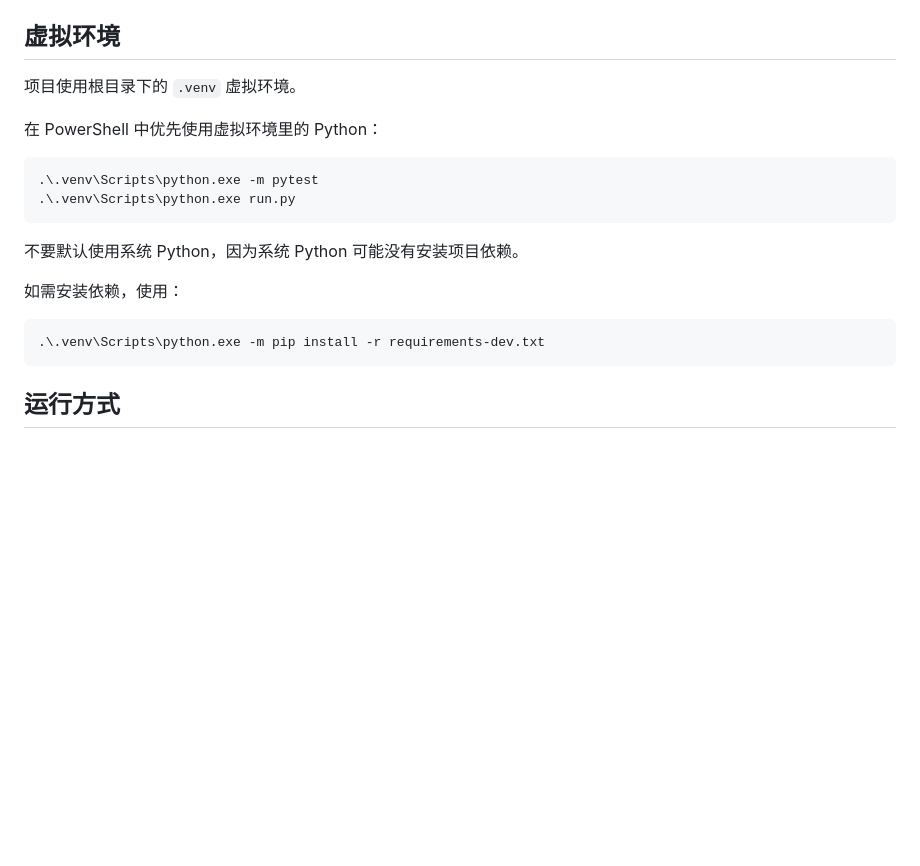
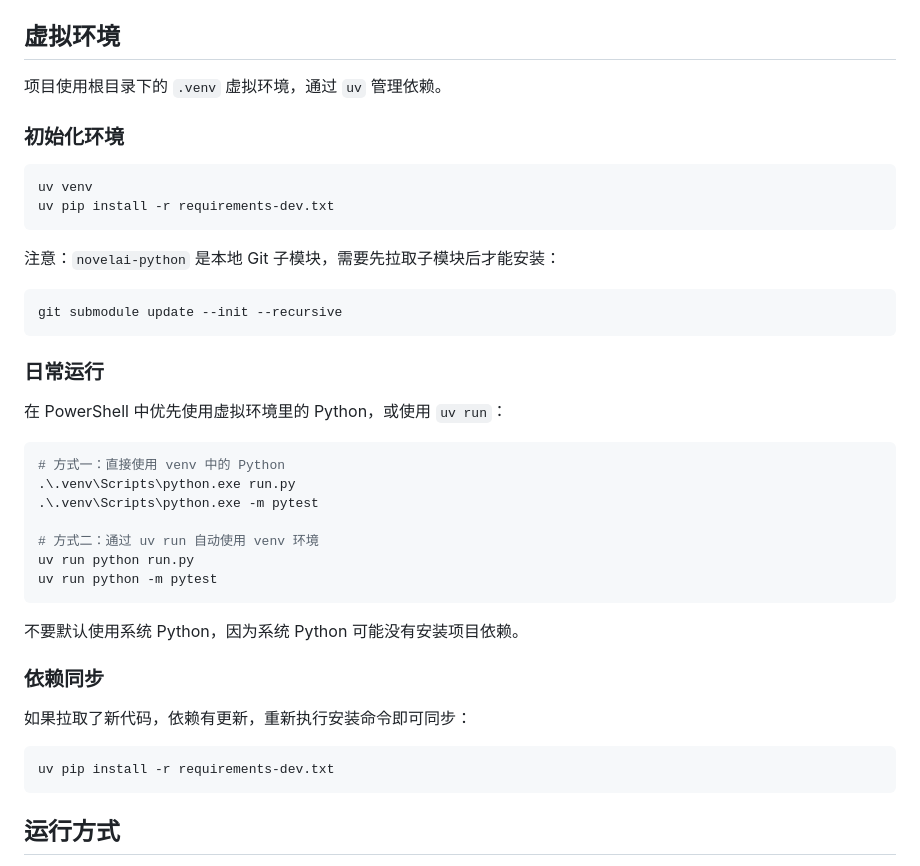
Before and after one commit to Steven52065/novelai_proxy, a Markdown page: AGENTS.md, the part around the change. Drawn GitHub-style; blank space fills up the shorter version.

Commit message:
更新虚拟环境安装方式为 uv pip install
将依赖安装从 python -m pip 改为 uv pip install，新增 uv venv 初始化流程和子模块拉取提醒，补充 uv run 运行方式说明。

````diff
--- a/AGENTS.md
+++ b/AGENTS.md
@@ -35,21 +35,43 @@ SQLite 运行数据库默认是 `novelai_proxy.db`，以及对应的 `*.db-shm`
 
 ## 虚拟环境
 
-项目使用根目录下的 `.venv` 虚拟环境。
+项目使用根目录下的 `.venv` 虚拟环境，通过 `uv` 管理依赖。
 
-在 PowerShell 中优先使用虚拟环境里的 Python：
+### 初始化环境
 
 ```powershell
+uv venv
+uv pip install -r requirements-dev.txt
+```
+
+注意：`novelai-python` 是本地 Git 子模块，需要先拉取子模块后才能安装：
+
+```powershell
+git submodule update --init --recursive
+```
+
+### 日常运行
+
+在 PowerShell 中优先使用虚拟环境里的 Python，或使用 `uv run`：
+
+```powershell
+# 方式一：直接使用 venv 中的 Python
+.\.venv\Scripts\python.exe run.py
 .\.venv\Scripts\python.exe -m pytest
-.\.venv\Scripts\python.exe run.py
+
+# 方式二：通过 uv run 自动使用 venv 环境
+uv run python run.py
+uv run python -m pytest
 ```
 
 不要默认使用系统 Python，因为系统 Python 可能没有安装项目依赖。
 
-如需安装依赖，使用：
+### 依赖同步
+
+如果拉取了新代码，依赖有更新，重新执行安装命令即可同步：
 
 ```powershell
-.\.venv\Scripts\python.exe -m pip install -r requirements-dev.txt
+uv pip install -r requirements-dev.txt
 ```
 
 ## 运行方式
````
